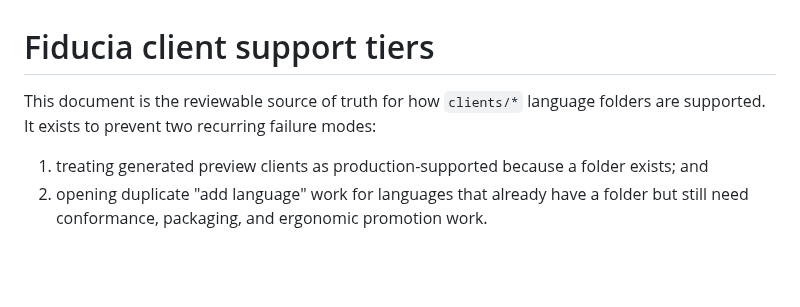
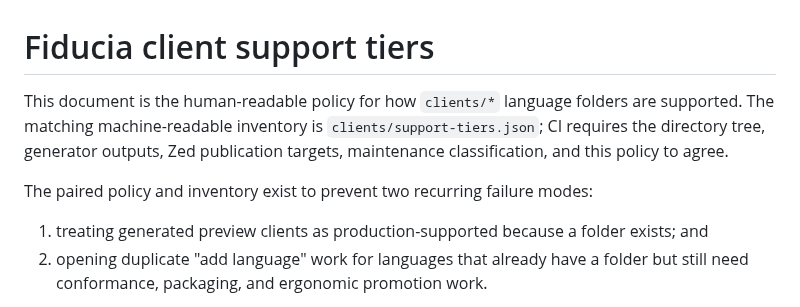
Before and after one commit to fiducia-cloud/fiducia-clients, a Markdown page: clients/SUPPORT_TIERS.md, the part around the change. Rendered like a GitHub page; blank space fills up the shorter version.

Commit message:
docs(clients): pair support policy with executable inventory

```diff
--- a/clients/SUPPORT_TIERS.md
+++ b/clients/SUPPORT_TIERS.md
@@ -1,6 +1,8 @@
 # Fiducia client support tiers
 
-This document is the reviewable source of truth for how `clients/*` language folders are supported. It exists to prevent two recurring failure modes:
+This document is the human-readable policy for how `clients/*` language folders are supported. The matching machine-readable inventory is `clients/support-tiers.json`; CI requires the directory tree, generator outputs, Zed publication targets, maintenance classification, and this policy to agree.
+
+The paired policy and inventory exist to prevent two recurring failure modes:
 
 1. treating generated preview clients as production-supported because a folder exists; and
 2. opening duplicate "add language" work for languages that already have a folder but still need conformance, packaging, and ergonomic promotion work.
```
